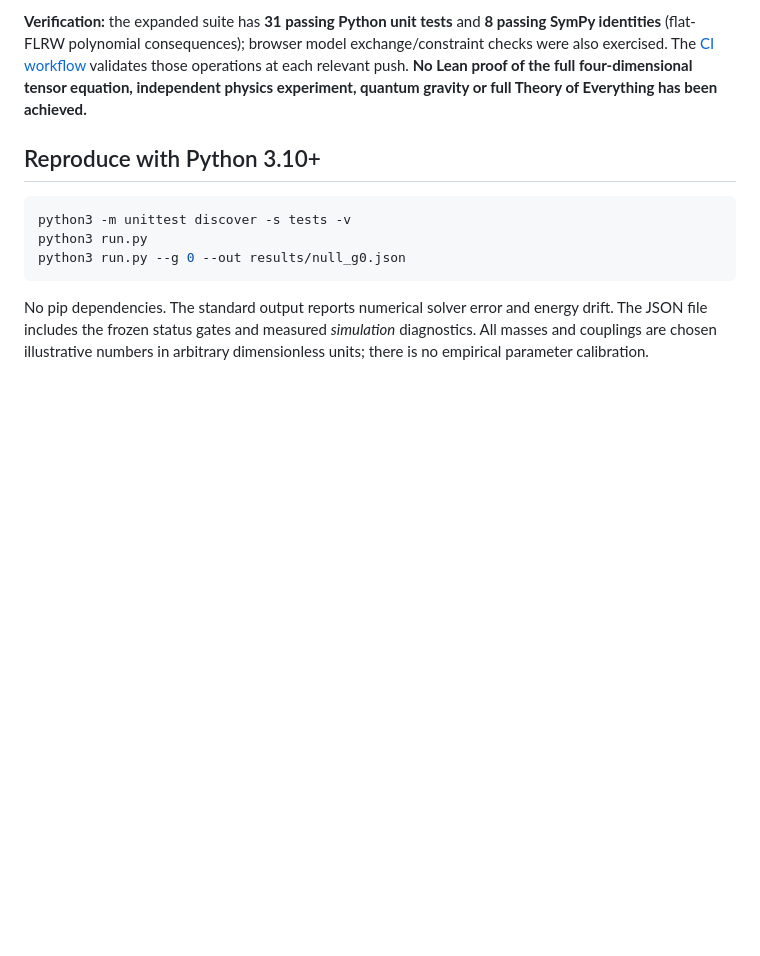
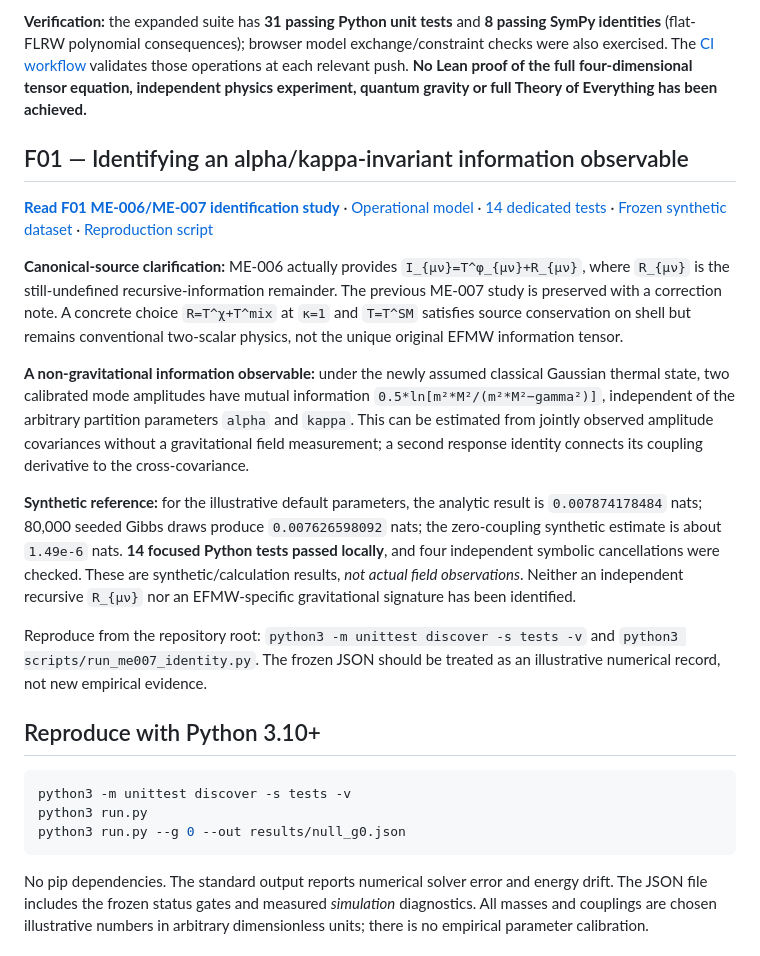
Before and after one commit to enuminous/TOE-001, a Markdown page: README.md, the part around the change. Rendered like a GitHub page; blank space fills up the shorter version.

Commit message:
docs: index F01 ME-007 physical-identification audit and operational information invariant

````diff
--- a/README.md
+++ b/README.md
@@ -38,6 +38,18 @@ The classical FLRW reduction also implies **no smooth flat-spacetime bounce** wi
 
 **Verification:** the expanded suite has **31 passing Python unit tests** and **8 passing SymPy identities** (flat-FLRW polynomial consequences); browser model exchange/constraint checks were also exercised. The [CI workflow](.github/workflows/verify-me007.yml) validates those operations at each relevant push. **No Lean proof of the full four-dimensional tensor equation, independent physics experiment, quantum gravity or full Theory of Everything has been achieved.**
 
+## F01 — Identifying an alpha/kappa-invariant information observable
+
+**[Read F01 ME-006/ME-007 identification study](F01_ME007_INFORMATION_IDENTIFICATION.md)** · [Operational model](toe001/me007_identity.py) · [14 dedicated tests](tests/test_me007_identity.py) · [Frozen synthetic dataset](results/me007_identity_reference.json) · [Reproduction script](scripts/run_me007_identity.py)
+
+**Canonical-source clarification:** ME-006 actually provides `I_{μν}=T^φ_{μν}+R_{μν}`, where `R_{μν}` is the still-undefined recursive-information remainder. The previous ME-007 study is preserved with a correction note. A concrete choice `R=T^χ+T^mix` at `κ=1` and `T=T^SM` satisfies source conservation on shell but remains conventional two-scalar physics, not the unique original EFMW information tensor.
+
+**A non-gravitational information observable:** under the newly assumed classical Gaussian thermal state, two calibrated mode amplitudes have mutual information `0.5*ln[m²*M²/(m²*M²−gamma²)]`, independent of the arbitrary partition parameters `alpha` and `kappa`. This can be estimated from jointly observed amplitude covariances without a gravitational field measurement; a second response identity connects its coupling derivative to the cross-covariance.
+
+**Synthetic reference:** for the illustrative default parameters, the analytic result is `0.007874178484` nats; 80,000 seeded Gibbs draws produce `0.007626598092` nats; the zero-coupling synthetic estimate is about `1.49e-6` nats. **14 focused Python tests passed locally**, and four independent symbolic cancellations were checked. These are synthetic/calculation results, *not actual field observations*. Neither an independent recursive `R_{μν}` nor an EFMW-specific gravitational signature has been identified.
+
+Reproduce from the repository root: `python3 -m unittest discover -s tests -v` and `python3 scripts/run_me007_identity.py`. The frozen JSON should be treated as an illustrative numerical record, not new empirical evidence.
+
 ## Reproduce with Python 3.10+
 
 ```bash
````
